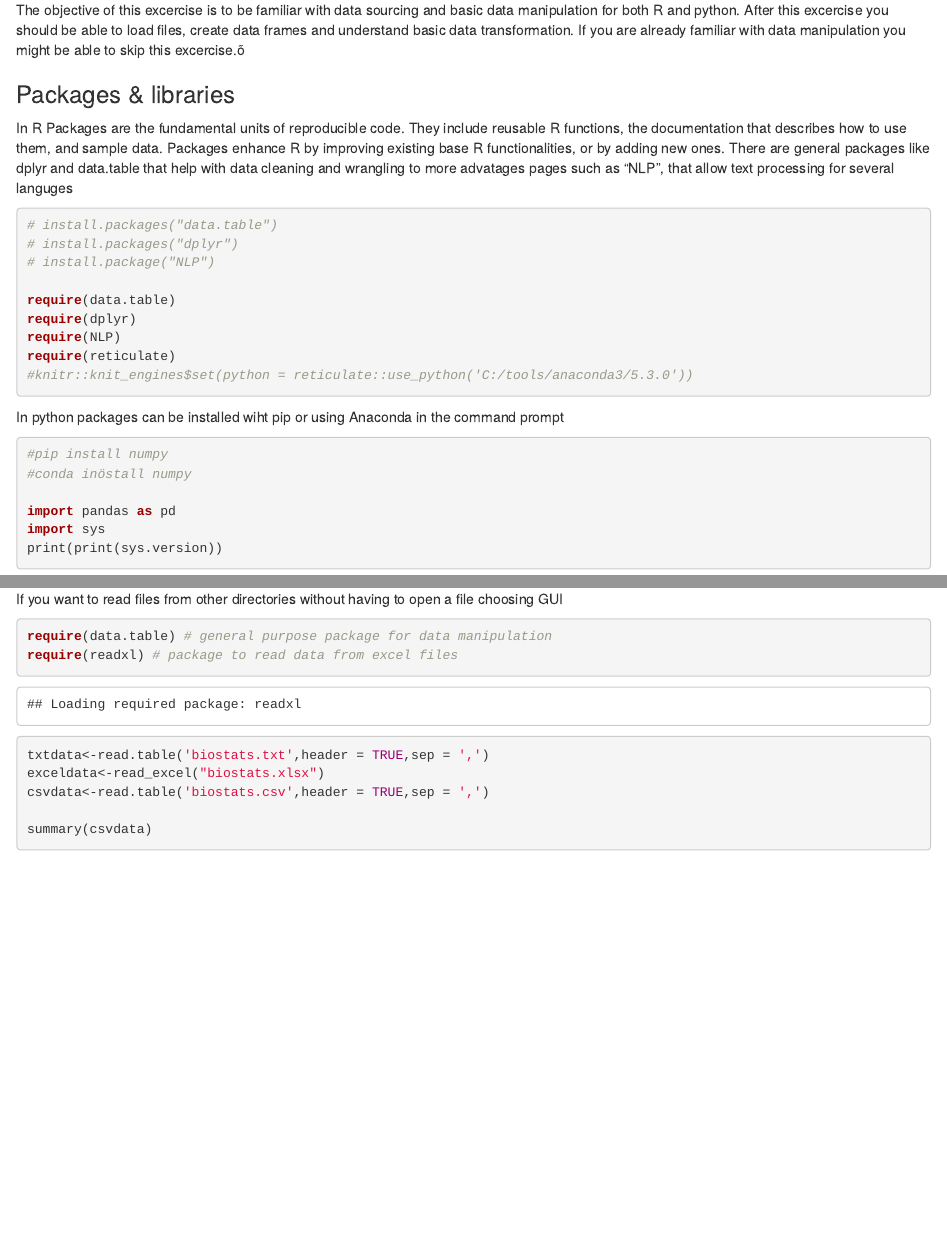
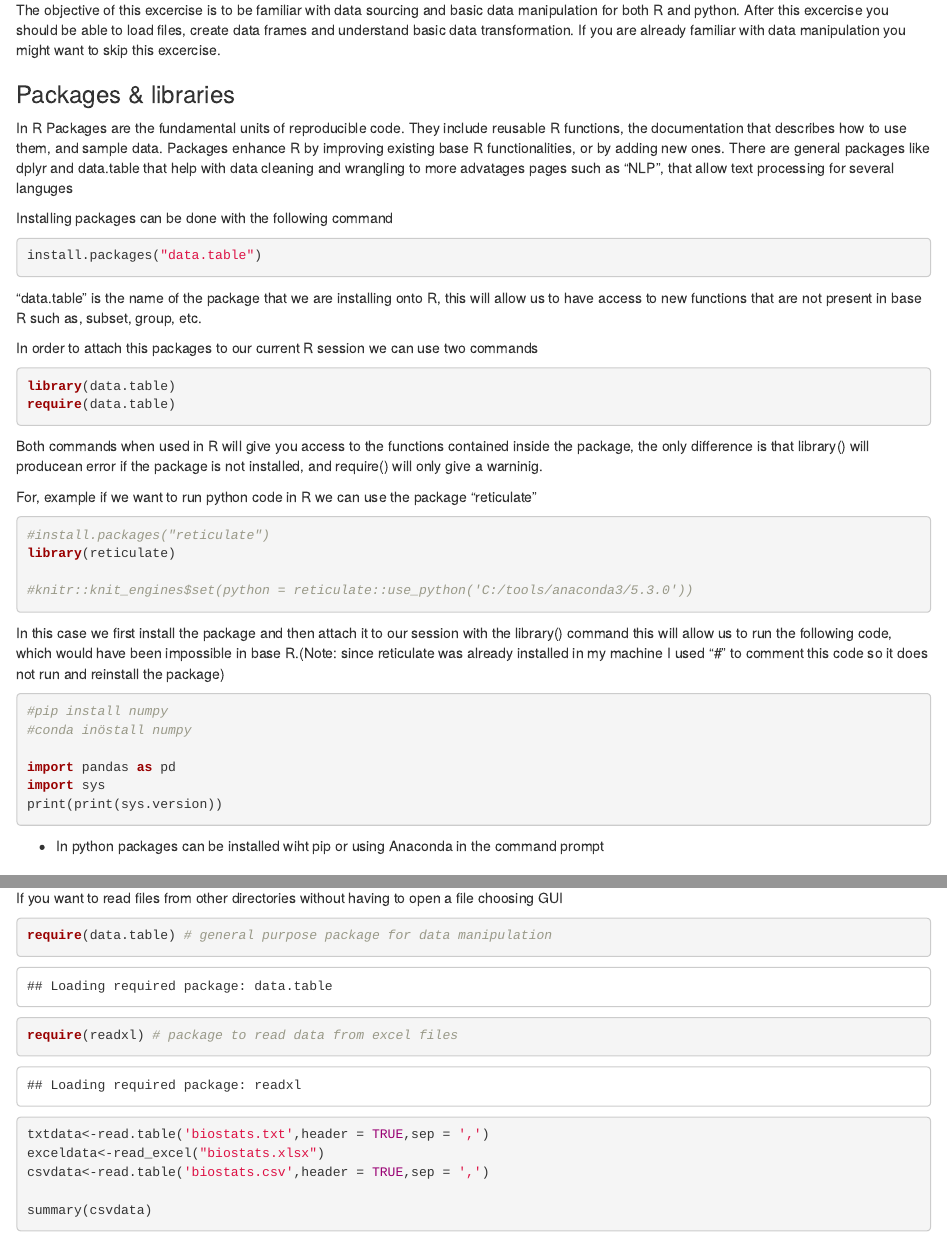
Before and after one commit to data-science-seminar/Seminars, an R Markdown document (Installation guide/test.Rmd): the page in a window 1100 px wide, from 130 px down, and a second part further down, joined at a grey line. Rendered offline with R 4.5, knitr and Pandoc, with nearby package versions.

Commit message:
Update test.Rmd

````diff
--- a/Installation guide/test.Rmd
+++ b/Installation guide/test.Rmd
@@ -9,28 +9,40 @@ knitr::opts_chunk$set(echo = TRUE)
 
 # Introduction excercise
 
-The objective of this excercise is to be familiar with data sourcing and basic data manipulation for both R and python. After this excercise you should be able to load files, create data frames and understand basic data transformation. If you are already familiar with data manipulation you might be able to skip this excercise.õ
+The objective of this excercise is to be familiar with data sourcing and basic data manipulation for both R and python. After this excercise you should be able to load files, create data frames and understand basic data transformation. If you are already familiar with data manipulation you might want to skip this excercise.
 
 
 ### Packages & libraries
 
 In R Packages are the fundamental units of reproducible code. They include reusable R functions, the documentation that describes how to use them, and sample data. Packages enhance R by improving existing base R functionalities, or by adding new ones. There are general packages like dplyr and data.table that help with data cleaning and wrangling to more advatages pages such as "NLP", that allow text processing for several languges
 
+Installing packages can be done with the following command
+```{r eval=FALSE}
+install.packages("data.table")
+
+```
+"data.table" is the name of the package that we are installing onto R, this will allow us to have access to new functions that are not present in base R such as, subset, group, etc.
+
+In order to attach this packages to our current R session we can use two commands
+
+```{r eval=FALSE}
+library(data.table)
+require(data.table)
+
+```
+Both commands when used in R will give you access to the functions contained inside the package, the only difference is that library() will producean error if the package is not installed, and require() will only give a warninig.
+
+For, example if we want to run python code in R we can use the package "reticulate"
 
 ```{r  message = FALSE, eval=TRUE}
-# install.packages("data.table")
-# install.packages("dplyr")
-# install.package("NLP")
+#install.packages("reticulate")
+library(reticulate)
 
-require(data.table)
-require(dplyr)
-require(NLP)
-require(reticulate)
 #knitr::knit_engines$set(python = reticulate::use_python('C:/tools/anaconda3/5.3.0'))
 
 ```
+In this case we first install the package and then attach it to our session with the library() command this will allow us to run the following code, which would have been impossible in base R.(Note: since reticulate was already installed in my machine I used "#" to comment this code so it does not run and reinstall the package)
 
-In python packages can be installed wiht pip or using Anaconda in the command prompt
 
 ```{python eval=FALSE}
 #pip install numpy
@@ -42,6 +54,8 @@ print(print(sys.version))
 
 
 ```
+* In python packages can be installed wiht pip or using Anaconda in the command prompt
+
 ### Data sourcing
 
 The most importan part of a data scientist job is the data. Logically, this means that the first step into learning about data science is not on statistics on comple mathematics but understanding how obtain data from different sources.
````
